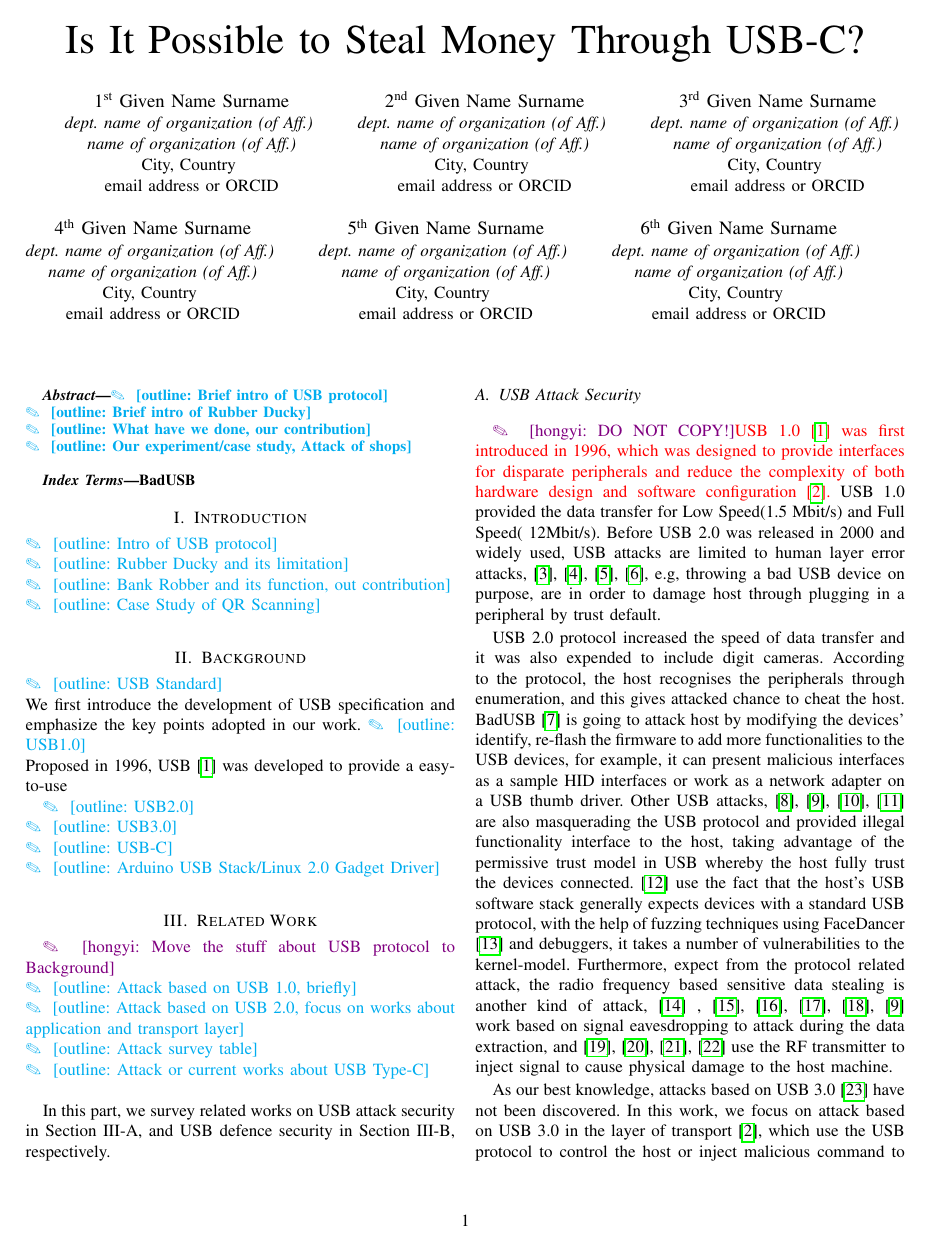
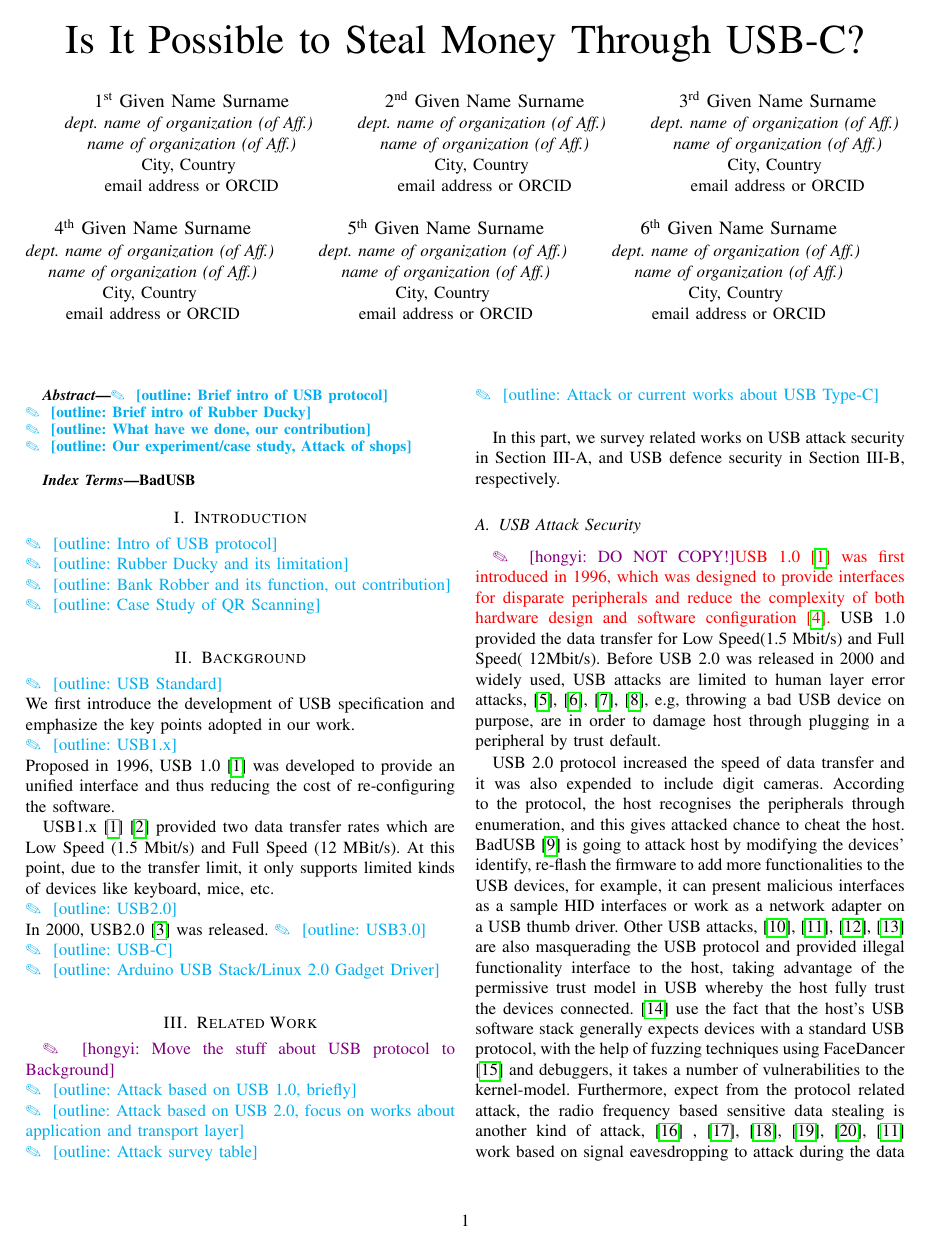
Before and after one commit to jwnhy/WOOT-BadUSB-C, a LaTeX paper (WOOT/BadUSBC.tex, which reads WOOT/Files/background.tex): page 1 of 3 before the commit and page 1 of 4 after it. Compiled offline with pdfLaTeX; a missing font is replaced by an installed copy or a similar font; a LaTeX package or settings file that is missing is left out.

Commit message:
changing USB citation from 0x to x0 i.e. USB 2.0's citation is usb20 instead of usb02, and added some background

```diff
--- a/WOOT/Files/background.tex
+++ b/WOOT/Files/background.tex
@@ -2,10 +2,14 @@
 \label{sec:background}
 \noindent\outline{USB Standard}\\
 We first introduce the development of USB specification and emphasize the key points adopted in our work.
-\outline{USB1.0}\\
-Proposed in 1996, USB\cite{usb01} was developed to provide a easy-to-use
 
-\outline{USB2.0}\\
+\noindent\outline{USB1.x}\\
+Proposed in 1996, USB 1.0\cite{usb10} was developed to provide an unified interface and thus reducing the cost of re-configuring the software.
+
+USB1.x\cite{usb10}\cite{usb11} provided two data transfer rates which are Low Speed (1.5 Mbit/s) and Full Speed (12 MBit/s). At this point, due to the transfer limit, it only supports limited kinds of devices like keyboard, mice, etc.
+
+\noindent\outline{USB2.0}\\
+In 2000, USB2.0\cite{usb20} was released.
 \outline{USB3.0}\\
 \outline{USB-C}\\
 \outline{Arduino USB Stack/Linux 2.0 Gadget Driver}\\
```
Also changed, not shown: WOOT/BadUSBC.bib (+11 -2 lines), WOOT/Files/related_work.tex (+2 -2 lines).
